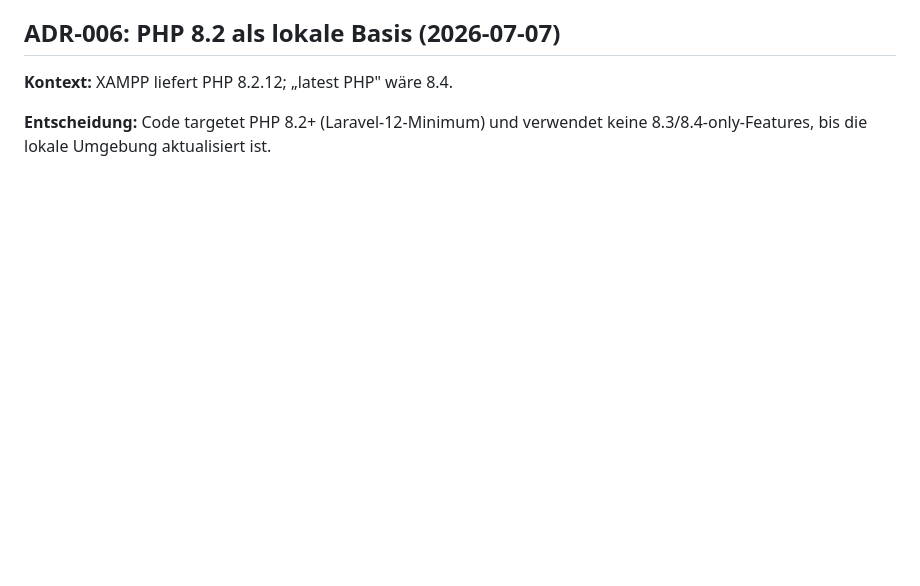
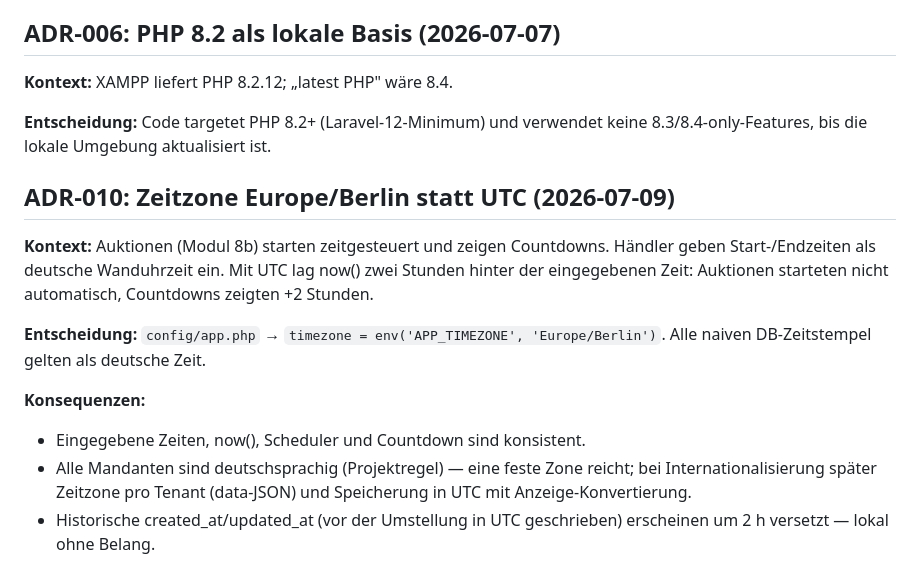
Before and after one commit to smp4000/ChronoVault, a Markdown page: docs/DECISIONS.md, the part around the change. Rendered like a GitHub page; blank space fills up the shorter version.

Commit message:
ADR-010: Zeitzone Europe/Berlin dokumentiert
Co-Authored-By: Claude Fable 5 <noreply@anthropic.com>

```diff
--- a/docs/DECISIONS.md
+++ b/docs/DECISIONS.md
@@ -129,3 +129,21 @@ withTrashed-Lookup). Redundante Datenhaltung wird bewusst in Kauf genommen.
 
 **Entscheidung:** Code targetet PHP 8.2+ (Laravel-12-Minimum) und verwendet
 keine 8.3/8.4-only-Features, bis die lokale Umgebung aktualisiert ist.
+
+## ADR-010: Zeitzone Europe/Berlin statt UTC (2026-07-09)
+
+**Kontext:** Auktionen (Modul 8b) starten zeitgesteuert und zeigen
+Countdowns. Händler geben Start-/Endzeiten als deutsche Wanduhrzeit ein.
+Mit UTC lag now() zwei Stunden hinter der eingegebenen Zeit: Auktionen
+starteten nicht automatisch, Countdowns zeigten +2 Stunden.
+
+**Entscheidung:** `config/app.php` → `timezone = env('APP_TIMEZONE',
+'Europe/Berlin')`. Alle naiven DB-Zeitstempel gelten als deutsche Zeit.
+
+**Konsequenzen:**
+- Eingegebene Zeiten, now(), Scheduler und Countdown sind konsistent.
+- Alle Mandanten sind deutschsprachig (Projektregel) — eine feste Zone
+  reicht; bei Internationalisierung später Zeitzone pro Tenant (data-JSON)
+  und Speicherung in UTC mit Anzeige-Konvertierung.
+- Historische created_at/updated_at (vor der Umstellung in UTC
+  geschrieben) erscheinen um 2 h versetzt — lokal ohne Belang.
```
